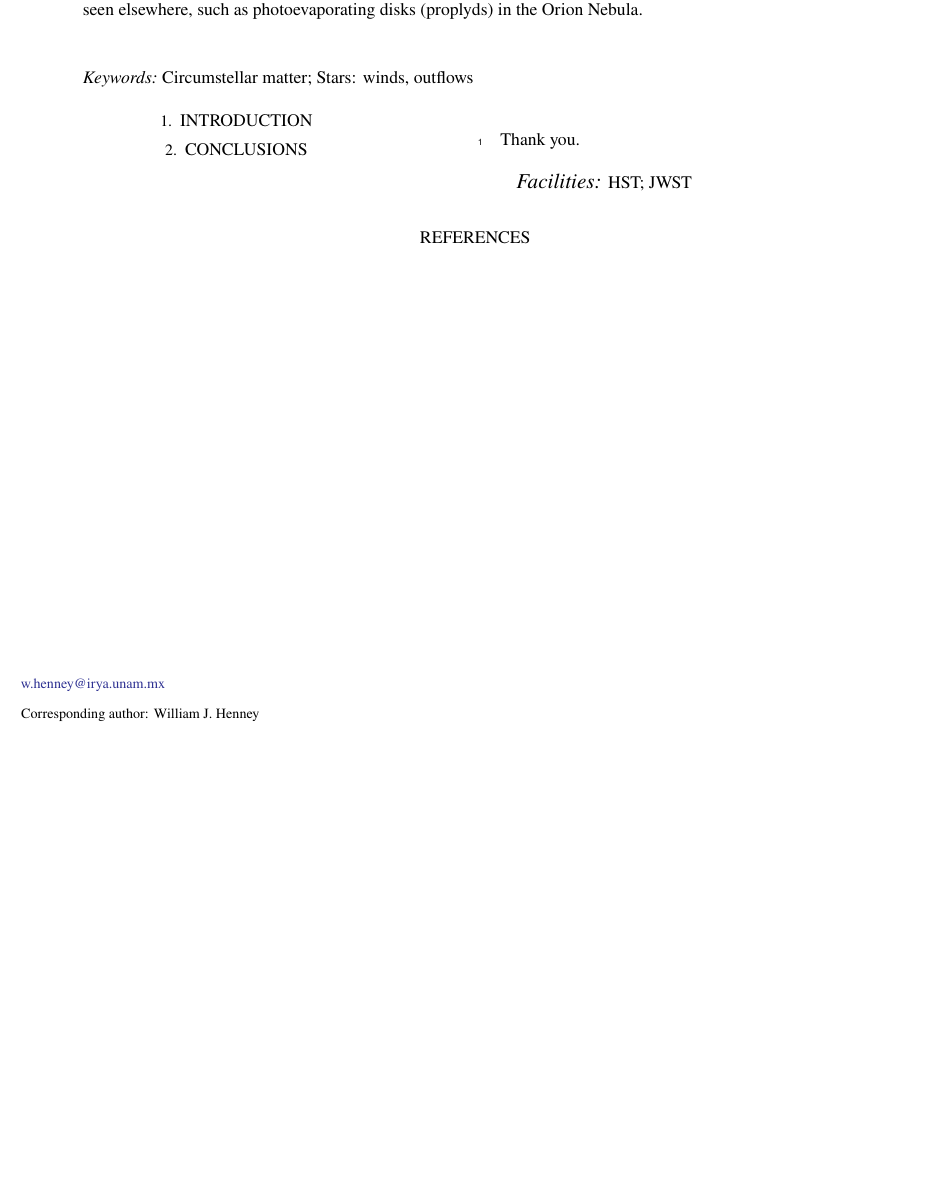
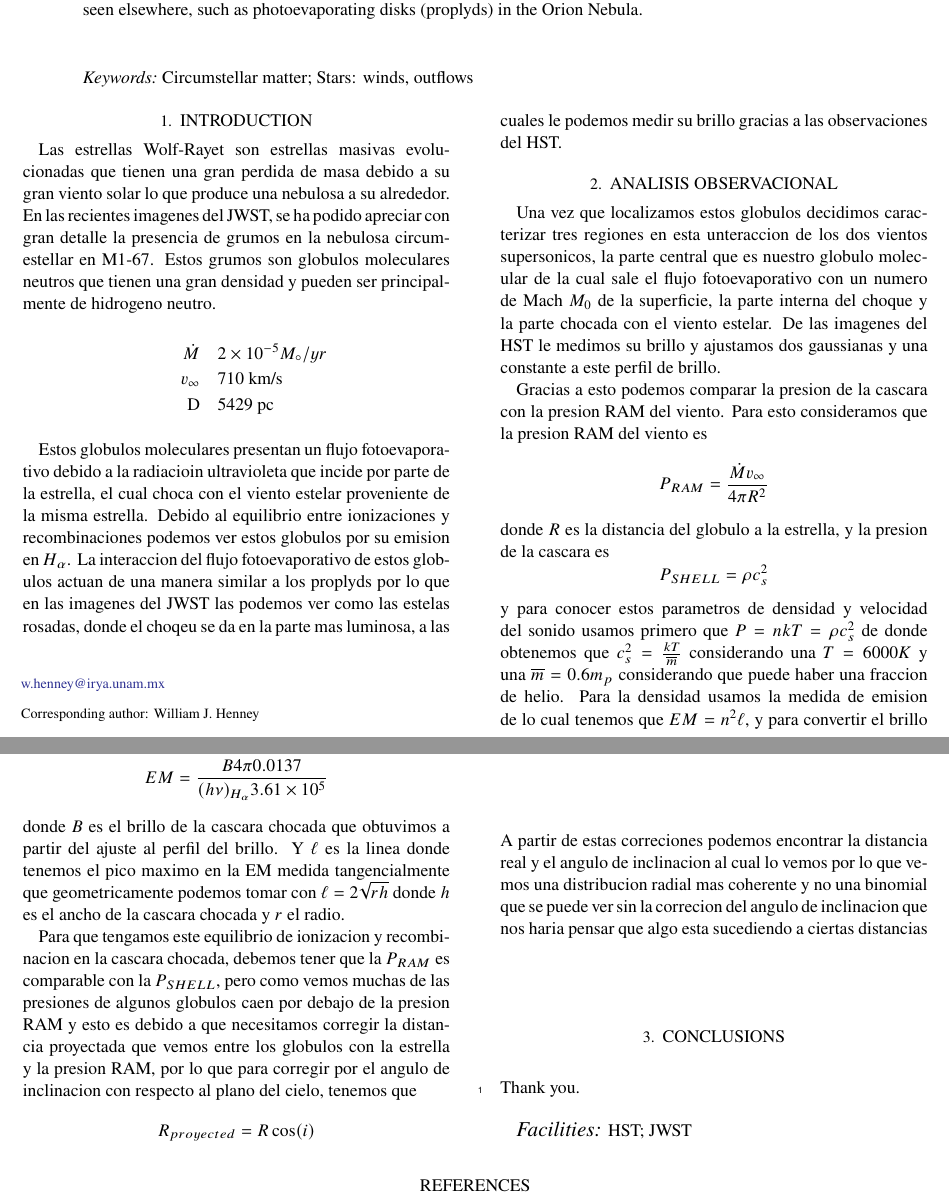
Before and after one commit to will-henney/wr-globules-paper, a LaTeX paper (wr-globules.tex): part of the page before the commit and two parts of pages 1 and 2 of 2 after it, the two joined at a grey line, cut so that both start at the same text, the shorter picture padded with empty space. Compiled offline with pdfLaTeX.

Commit message:
Roberto changes 2023-07-16

```diff
--- a/wr-globules.tex
+++ b/wr-globules.tex
@@ -113,6 +113,39 @@
 \section{Introduction}
 \label{sec:introduction}
 
+Las estrellas Wolf-Rayet son estrellas masivas evolucionadas que tienen una gran perdida de masa debido a su gran viento solar lo que produce una nebulosa a su alrededor. En las recientes imagenes del JWST, se ha podido apreciar con gran detalle la presencia de grumos en la nebulosa circumestellar en M1-67. Estos grumos son globulos moleculares neutros que tienen una gran densidad y pueden ser principalmente de hidrogeno neutro.
+
+\begin{center}
+\begin{tabular}{r l}
+
+$\dot{M}$ & $2\times10^{-5}M_\circ/yr$ \\
+$v_\infty$ & 710 km/s \\
+D & 5429 pc
+
+\end{tabular}
+\end{center}
+
+Estos globulos moleculares presentan un flujo fotoevaporativo debido a la radiacioin ultravioleta que incide por parte de la estrella, el cual choca con el viento estelar proveniente de la misma estrella. Debido al equilibrio entre ionizaciones y recombinaciones podemos ver estos globulos por su emision en $H_\alpha$. La interaccion del flujo fotoevaporativo de estos globulos actuan de una manera similar a los proplyds por lo  que en las imagenes del JWST las podemos ver como  las estelas rosadas, donde el choqeu se da en la parte mas luminosa, a las cuales le podemos medir su brillo gracias a las observaciones del HST.
+
+\section{Analisis observacional}
+\label{sec:analisis}
+
+Una vez que localizamos estos globulos decidimos caracterizar tres regiones en esta unteraccion de los dos vientos supersonicos, la parte central que es nuestro globulo molecular de la cual sale el flujo fotoevaporativo con un numero de Mach $M_0$ de la superficie, la parte interna del choque y la parte chocada con el viento estelar. De las imagenes del HST le medimos su brillo y ajustamos dos gaussianas y una constante a este perfil de brillo.
+
+Gracias a esto podemos comparar la presion de la cascara con la presion RAM del viento. Para esto consideramos que la presion RAM del viento es
+\[P_{RAM}=\frac{\dot{M}v_\infty}{4\pi R^2}\]
+donde $R$ es la distancia del globulo a la estrella, y la presion de la cascara es
+\[P_{SHELL}=\rho c_s^2\]
+y para conocer estos parametros de densidad y velocidad del sonido usamos primero que $P=nkT=\rho c_s^2$ de donde obtenemos que $c_s^2=\frac{k T}{\overline{m}}$ considerando una $T=6000 K$ y una $\overline{m}=0.6m_p$ considerando que puede haber una fraccion de helio.
+Para la densidad usamos la medida de emision de lo cual tenemos que $EM=n^2\ell$, y para convertir el brillo obtenido por las observaciones del HST usamos la conversion
+\[EM=\frac{B 4\pi 0.0137}{(h\nu)_{H_\alpha}3.61\times10^5}\]
+donde $B$ es el brillo de la cascara chocada que obtuvimos a partir del ajuste al perfil del brillo. Y $\ell$ es la linea donde tenemos el pico maximo en la EM medida tangencialmente que geometricamente podemos tomar con $\ell=2\sqrt{r h}$ donde $h$ es el ancho de la cascara chocada y $r$ el radio.
+
+Para que tengamos este equilibrio de ionizacion y recombinacion en la cascara chocada, debemos tener que la $P_{RAM}$ es comparable con la $P_{SHELL}$, pero como vemos muchas de las presiones de algunos globulos caen por debajo de la presion RAM y esto es debido a que necesitamos corregir la distancia proyectada que vemos entre los globulos con la estrella y la presion RAM, por lo que para corregir por el angulo de inclinacion con respecto al plano del cielo, tenemos que
+\[R_{proyected}=R \cos(i)\]
+\[P_{RAM}=\frac{\dot{M}v_\infty}{4\pi R^2}\cos^{5/2}(i)\]
+A partir de estas correciones podemos encontrar la distancia real y el angulo de inclinacion al cual lo vemos por lo que vemos una distribucion radial mas coherente y no una binomial que se puede ver sin la correcion del angulo de inclinacion que nos haria pensar que algo esta sucediendo a ciertas distancias
+
 \section{Conclusions}
 \label{sec:conclusions}
 
```
